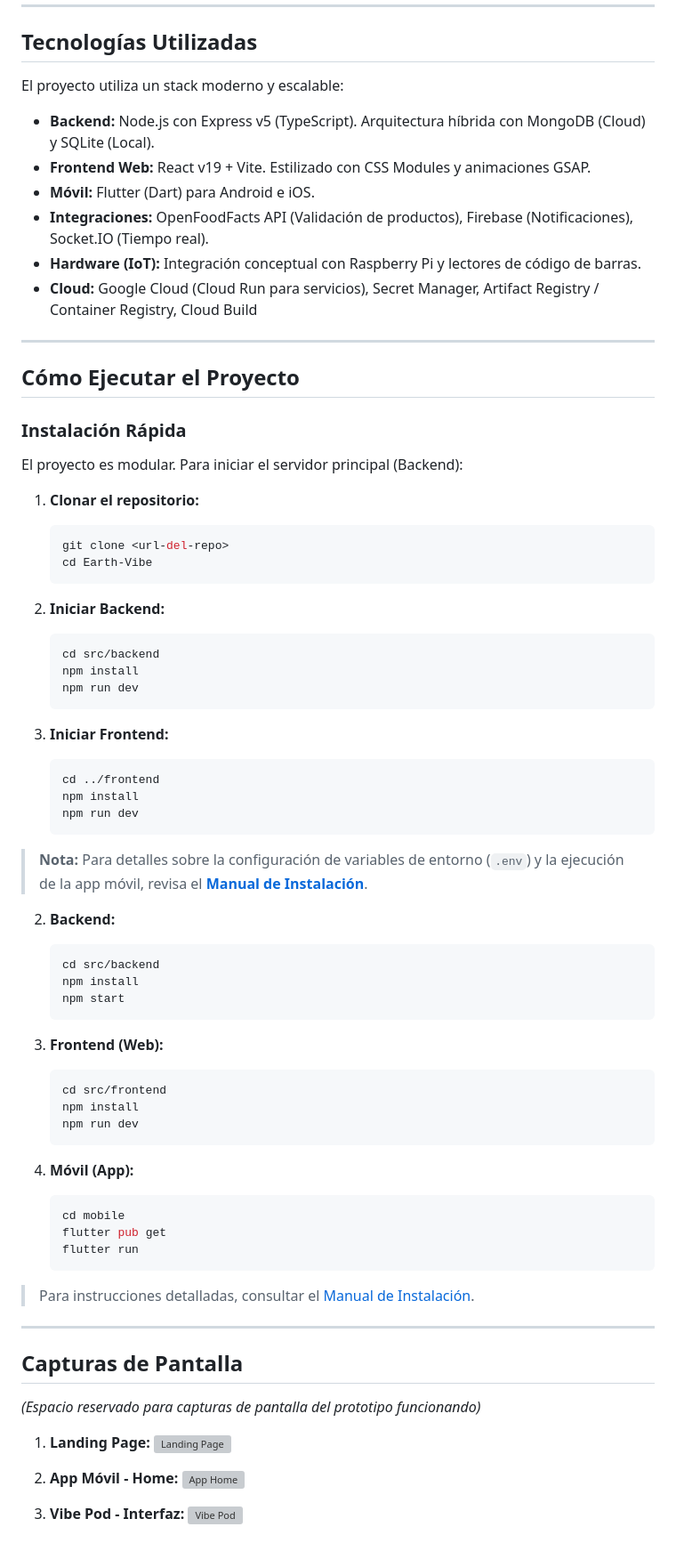
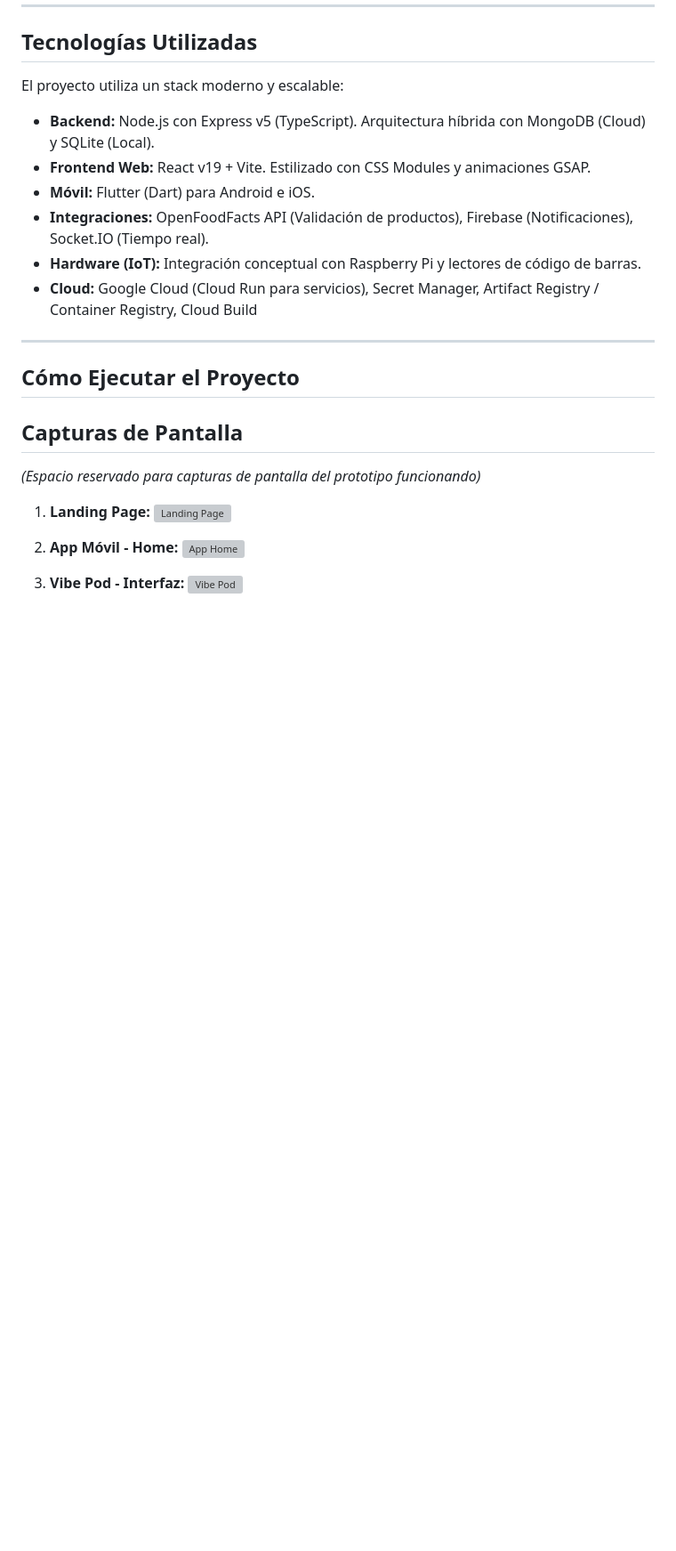
Before and after one commit to TheVibeTeam/Earth-vibe, a Markdown page: README.md, the part around the change. Shown at 89% size. Rendered like a GitHub page; blank space fills up the shorter version; grey boxes are pictures that could not be loaded.

Commit message:
Revise installation instructions in README.md
Removed installation instructions for backend, frontend, and mobile app.

````diff
--- a/README.md
+++ b/README.md
@@ -31,60 +31,10 @@ El proyecto utiliza un stack moderno y escalable:
 *   **Hardware (IoT):** Integración conceptual con Raspberry Pi y lectores de código de barras.
 *   **Cloud:** Google Cloud (Cloud Run para servicios), Secret Manager, Artifact Registry / Container Registry, Cloud Build
 
-
 ---
 
 ## Cómo Ejecutar el Proyecto
 
-### Instalación Rápida
-El proyecto es modular. Para iniciar el servidor principal (Backend):
-
-1.  **Clonar el repositorio:**
-    ```bash
-    git clone <url-del-repo>
-    cd Earth-Vibe
-    ```
-
-2.  **Iniciar Backend:**
-    ```bash
-    cd src/backend
-    npm install
-    npm run dev
-    ```
-
-3.  **Iniciar Frontend:**
-    ```bash
-    cd ../frontend
-    npm install
-    npm run dev
-    ```
-
-> **Nota:** Para detalles sobre la configuración de variables de entorno (`.env`) y la ejecución de la app móvil, revisa el **[Manual de Instalación](docs/MANUAL_INSTALACION.md)**.
-
-2.  **Backend:**
-    ```bash
-    cd src/backend
-    npm install
-    npm start
-    ```
-
-3.  **Frontend (Web):**
-    ```bash
-    cd src/frontend
-    npm install
-    npm run dev
-    ```
-
-4.  **Móvil (App):**
-    ```bash
-    cd mobile
-    flutter pub get
-    flutter run
-    ```
-
-> Para instrucciones detalladas, consultar el [Manual de Instalación](docs/MANUAL_INSTALACION.md).
-
----
 
 ## Capturas de Pantalla
 *(Espacio reservado para capturas de pantalla del prototipo funcionando)*
````
